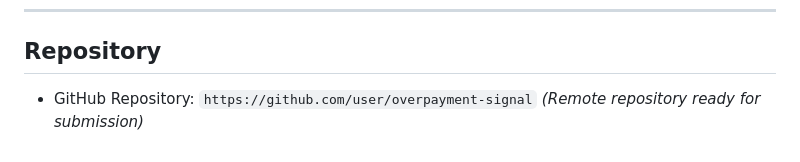
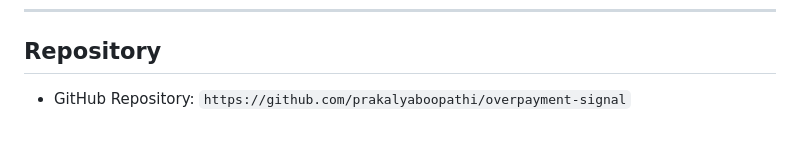
Before and after one commit to prakalyaboopathi/overpayment-signal, a Markdown page: README.md, the part around the change. GitHub-like rendering.

Commit message:
Update README with final GitHub repository URL

```diff
--- a/README.md
+++ b/README.md
@@ -152,4 +152,4 @@ After running `python -m src.cli`, the following files are produced in `outputs/
 
 ## Repository
 
-* GitHub Repository: `https://github.com/user/overpayment-signal` *(Remote repository ready for submission)*
+* GitHub Repository: `https://github.com/prakalyaboopathi/overpayment-signal`
```
